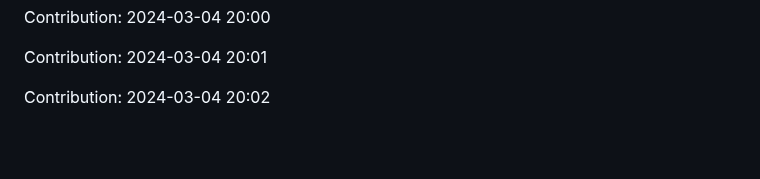
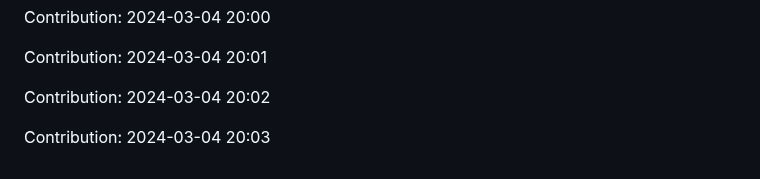
Before and after one commit to pariharkamal9829/Fronted-mentor-Projects, a Markdown page: README.md, the part around the change. GitHub-like rendering; blank space fills up the shorter version.

Commit message:
"Contribution: 2024-03-04 20:03"

```diff
--- a/README.md
+++ b/README.md
@@ -290,3 +290,5 @@ Contribution: 2024-03-04 20:00
 Contribution: 2024-03-04 20:01
 
 Contribution: 2024-03-04 20:02
+
+Contribution: 2024-03-04 20:03
```
